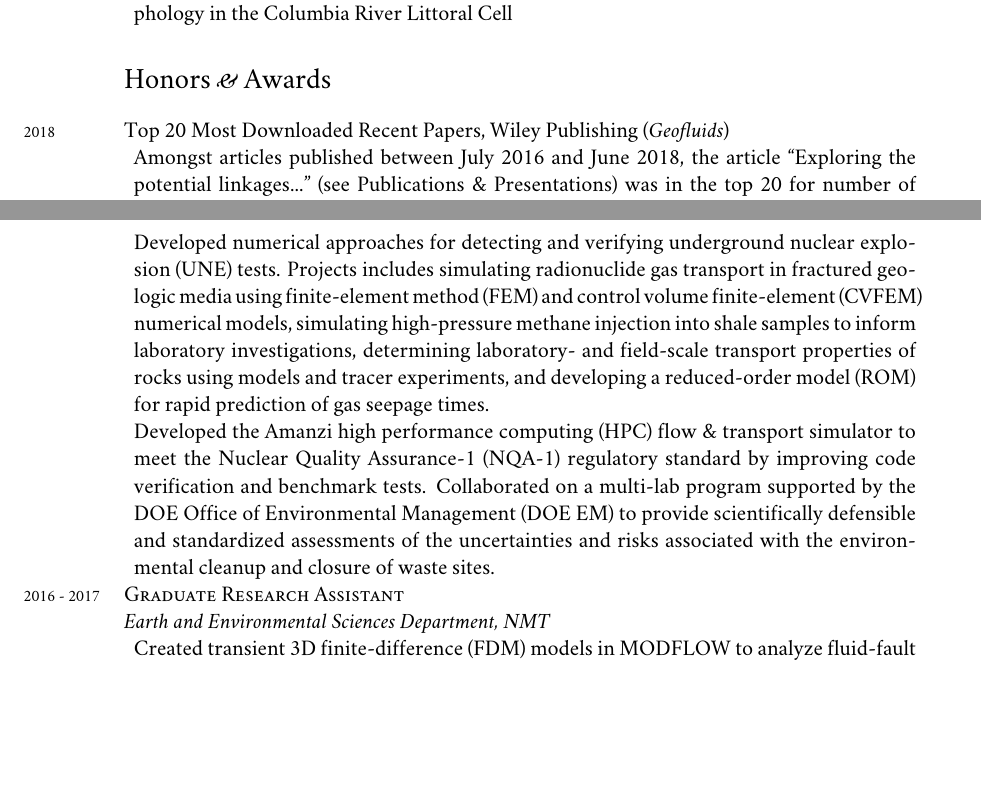
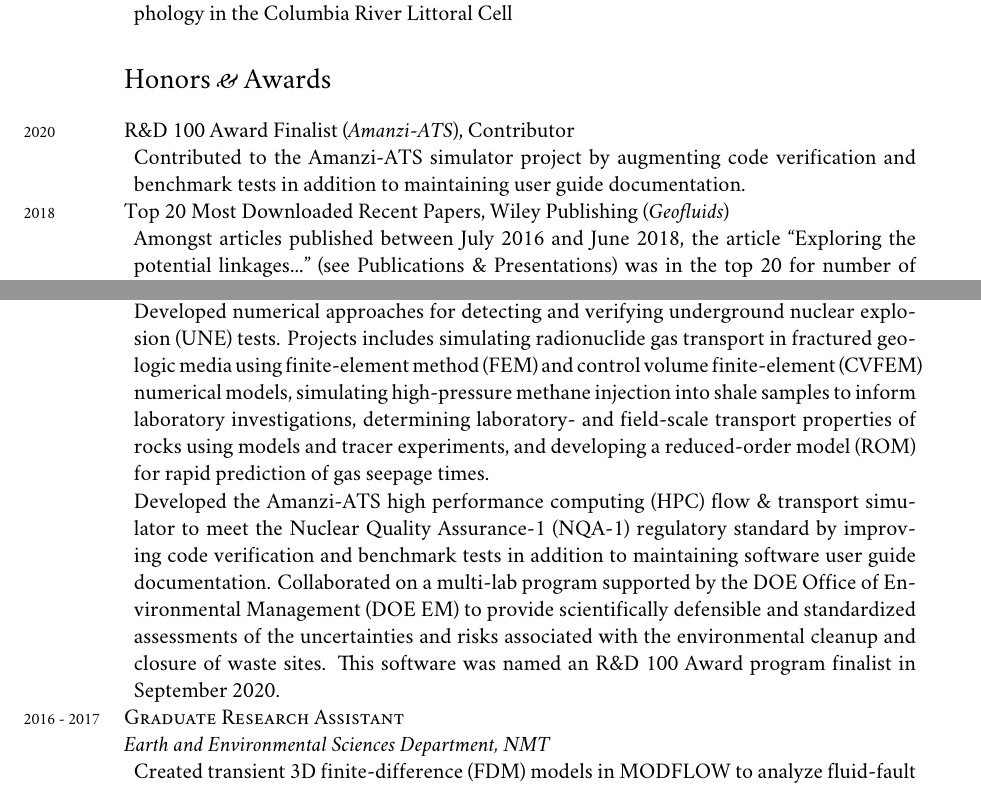
Before and after one commit to johnportiz14/cv, a LaTeX CV (john_ortiz_cv.tex): two parts of pages 1 and 2 of 6, joined at a grey line, cut so that both start at the same text, the shorter picture padded with empty space. Compiled offline with XeLaTeX; a missing font is replaced by an installed copy or a similar font.

Commit message:
Add Amanzi R&D 100 finalist award as contributor.

```diff
--- a/john_ortiz_cv.tex
+++ b/john_ortiz_cv.tex
@@ -182,18 +182,28 @@
 \section*{Honors \amper{} Awards}
 \noindent
 
-%\years{2019 - 2020}Nicholas P. Jones Fellowship, Whiting School of Engineering, Johns Hopkins University
 %\begin{adjustwidth}{5pt}{0pt}
 %\end{adjustwidth}
+\years{2020}R\&D 100 Award Finalist (\emph{Amanzi-ATS}), Contributor
+\begin{adjustwidth}{5pt}{0pt}
+	Contributed to the Amanzi-ATS simulator project by augmenting code
+	verification and benchmark tests in addition to maintaining user guide
+	documentation.
+\end{adjustwidth}
 
 \years{2018}Top 20 Most Downloaded Recent Papers, Wiley Publishing (\emph{Geofluids})
 \begin{adjustwidth}{5pt}{0pt}
-	Amongst articles published between July 2016 and June 2018, the article ``Exploring the potential linkages..." (see \hyperref[sec:pubs]{Publications \& Presentations}) was in the top 20 for number of downloads in the 12-months post online publication.
+	Amongst articles published between July 2016 and June 2018, the article
+	``Exploring the potential linkages..." (see
+	\hyperref[sec:pubs]{Publications \& Presentations}) was in the top 20 for
+	number of downloads in the 12-months post online publication.
 \end{adjustwidth}
 
 \years{2018}“Spot" Performance Award (May), Los Alamos National Laboratory
 \begin{adjustwidth}{5pt}{0pt}
-	Going above and beyond the call of duty under tight and/or emergency deadlines to finish a project deliverable in the form of a software package that rapidly predicts fractured rock gas transport to the earth’s surface.
+	Going above and beyond the call of duty under tight and/or emergency
+	deadlines to finish a project deliverable in the form of a software package
+	that rapidly predicts fractured rock gas transport to the earth’s surface.
 \end{adjustwidth}
 %-----------------------RESEARCH EXPERIENCE---------------------------
 \section*{Research Experience}
@@ -219,13 +229,15 @@
 	transport properties of rocks using models and tracer experiments, and
 	developing a reduced-order model (ROM) for rapid prediction of gas seepage
 	times.\\
-	Developed the Amanzi high performance computing (HPC) flow \& transport
+	Developed the Amanzi-ATS high performance computing (HPC) flow \& transport
 	simulator to meet the Nuclear Quality Assurance-1 (NQA-1) regulatory
-	standard by improving code verification and benchmark tests. Collaborated
+	standard by improving code verification and benchmark tests in addition to
+	maintaining software user guide documentation. Collaborated
 	on a multi-lab program supported by the DOE Office of Environmental
 	Management (DOE EM) to provide scientifically defensible and standardized
 	assessments of the uncertainties and risks associated with the
-	environmental cleanup and closure of waste sites.
+	environmental cleanup and closure of waste sites. This software was named
+	an R\&D 100 Award program finalist in September 2020.
 \end{adjustwidth}
 
 \years{2016 - 2017}\textsc{Graduate Research Assistant}\\
```
Also changed, not shown: john_ortiz_cv.pdf, 2 other files.
